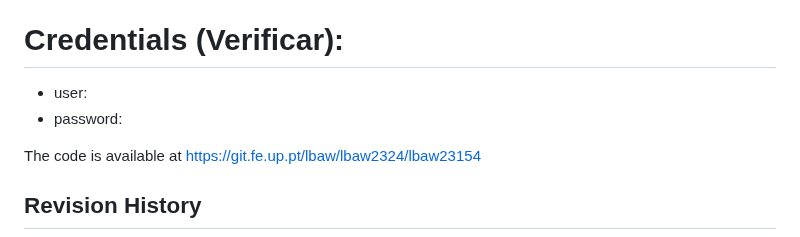
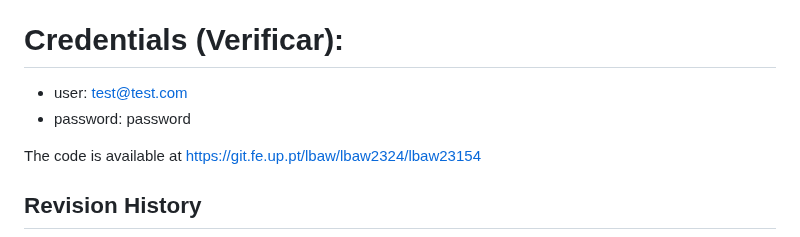
Before and after one commit to Happy-Myers/FEUP-LBAW, a Markdown page: documents/eap.md, the part around the change. Rendered like a GitHub page.

```diff
--- a/documents/eap.md
+++ b/documents/eap.md
@@ -135,8 +135,8 @@ For this prototype we focused our efforts in developing the main functionalities
 The prototype is available at http://lbaw23154.lbaw.fe.up.pt
 
 # Credentials (Verificar):
-- user:
-- password:
+- user: test@test.com
+- password: password
 
 The code is available at https://git.fe.up.pt/lbaw/lbaw2324/lbaw23154
 
```
